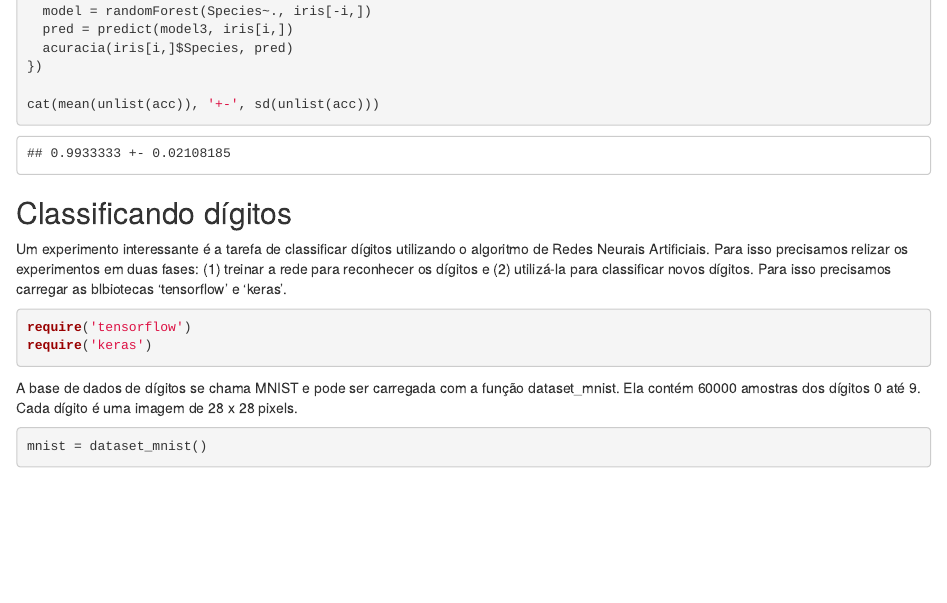
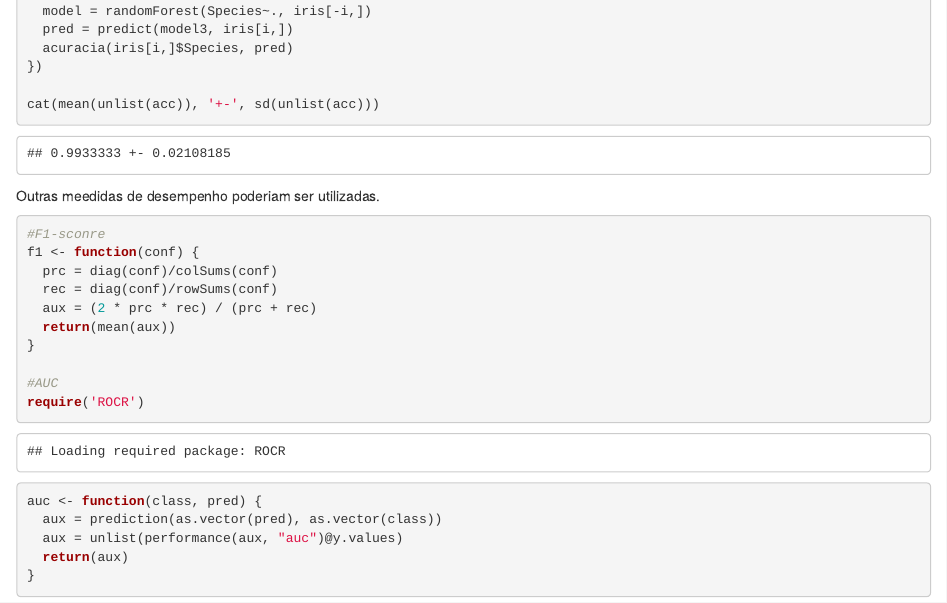
Before and after one commit to lpfgarcia/cursoR, an R Markdown document (supervisionado.Rmd): the page in a window 1100 px wide, from 4820 px down. Rendered offline with R 4.5, knitr and Pandoc, with nearby package versions; some code elsewhere in the file could not run offline; common packages that the code uses without loading them are loaded.

Commit message:
update supervised

````diff
--- a/supervisionado.Rmd
+++ b/supervisionado.Rmd
@@ -163,7 +163,27 @@ acc = lapply(idx, function(i){
 
 cat(mean(unlist(acc)), '+-', sd(unlist(acc)))
 ```
+Outras meedidas de desempenho poderiam ser utilizadas.
 
+```{r}
+#F1-sconre
+f1 <- function(conf) {
+  prc = diag(conf)/colSums(conf)
+  rec = diag(conf)/rowSums(conf)
+  aux = (2 * prc * rec) / (prc + rec)
+  return(mean(aux))
+}
+
+#AUC
+require('ROCR')
+auc <- function(class, pred) {
+  aux = prediction(as.vector(pred), as.vector(class))
+  aux = unlist(performance(aux, "auc")@y.values)
+  return(aux)
+}
+
+
+```
 ## Classificando dígitos
 
 Um experimento interessante é a tarefa de classificar dígitos utilizando o algoritmo de Redes Neurais Artificiais. Para isso precisamos relizar os experimentos em duas fases: (1) treinar a rede para reconhecer os dígitos e (2) utilizá-la para classificar novos dígitos. Para isso precisamos carregar as blbiotecas 'tensorflow' e 'keras'.
````
